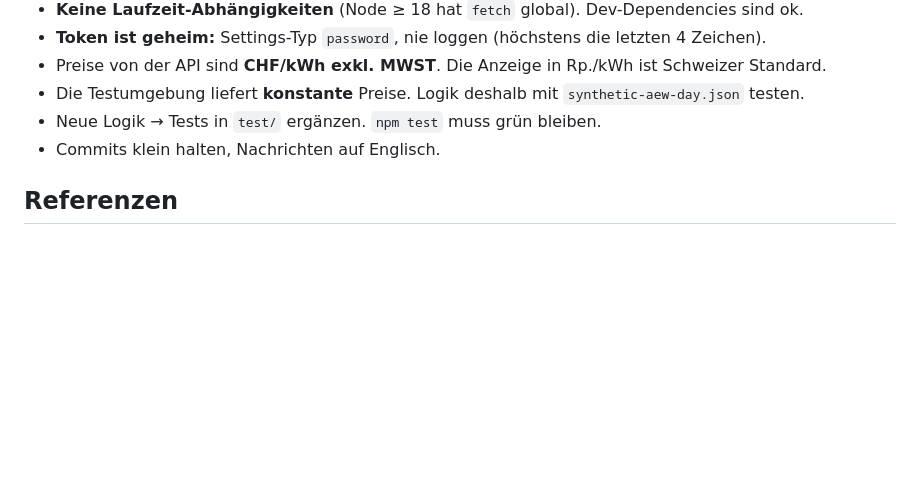
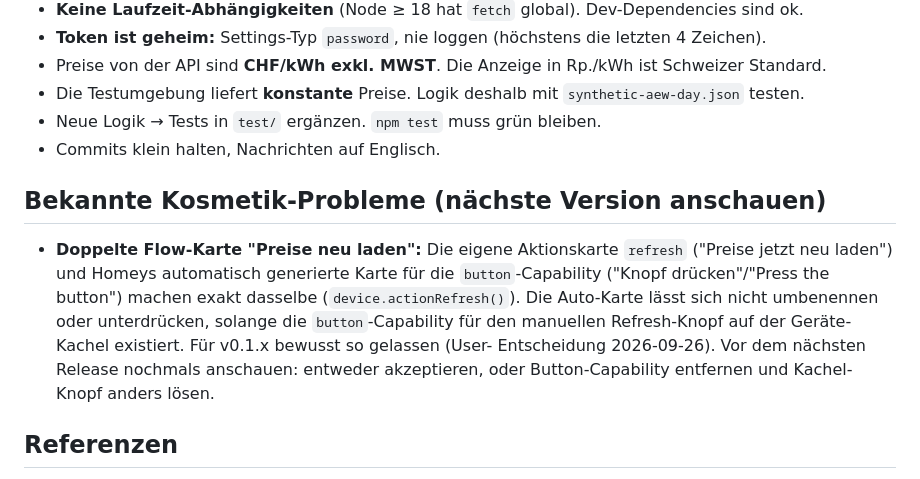
Before and after one commit to RickD-CH/com.rickd.dynamictariffch, a Markdown page: CLAUDE.md, the part around the change. Rendered like a GitHub page; blank space fills up the shorter version.

Commit message:
Note the duplicate refresh Flow card as a known cosmetic issue
The button capability's auto-generated "Press the button" Flow card
duplicates the custom refresh action card. Left as-is for v0.1.x per
user decision; documented so it isn't forgotten before the next
release.

Co-Authored-By: Claude Sonnet 5 <noreply@anthropic.com>

```diff
--- a/CLAUDE.md
+++ b/CLAUDE.md
@@ -70,6 +70,16 @@ homey app install
 - Neue Logik → Tests in `test/` ergänzen. `npm test` muss grün bleiben.
 - Commits klein halten, Nachrichten auf Englisch.
 
+## Bekannte Kosmetik-Probleme (nächste Version anschauen)
+
+- **Doppelte Flow-Karte "Preise neu laden":** Die eigene Aktionskarte `refresh`
+  ("Preise jetzt neu laden") und Homeys automatisch generierte Karte für die `button`-Capability
+  ("Knopf drücken"/"Press the button") machen exakt dasselbe (`device.actionRefresh()`). Die
+  Auto-Karte lässt sich nicht umbenennen oder unterdrücken, solange die `button`-Capability für den
+  manuellen Refresh-Knopf auf der Geräte-Kachel existiert. Für v0.1.x bewusst so gelassen (User-
+  Entscheidung 2026-09-26). Vor dem nächsten Release nochmals anschauen: entweder akzeptieren,
+  oder Button-Capability entfernen und Kachel-Knopf anders lösen.
+
 ## Referenzen
 
 - [EWHGOF/SwisspowerDynPreis](https://github.com/EWHGOF/SwisspowerDynPreis): Home-Assistant-Integration
```
